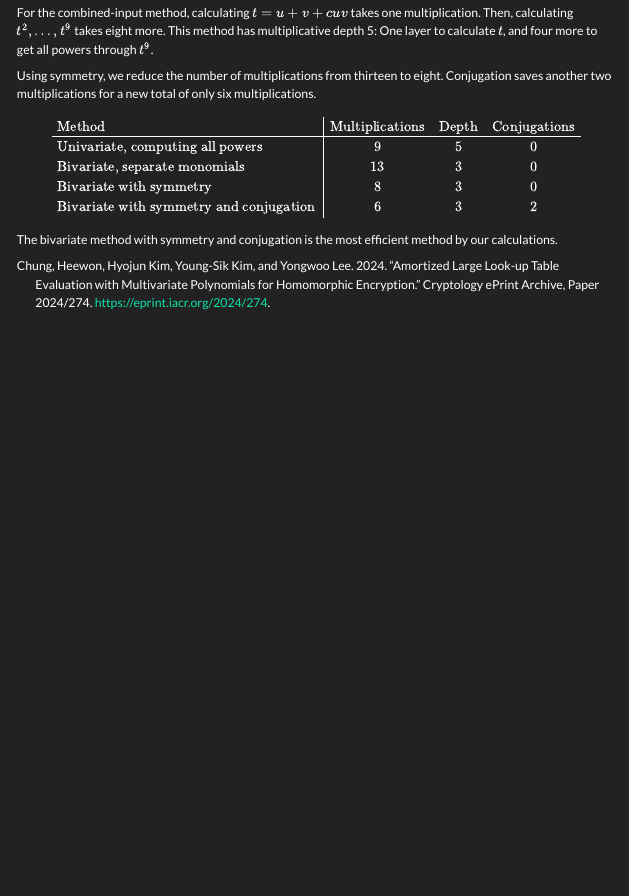
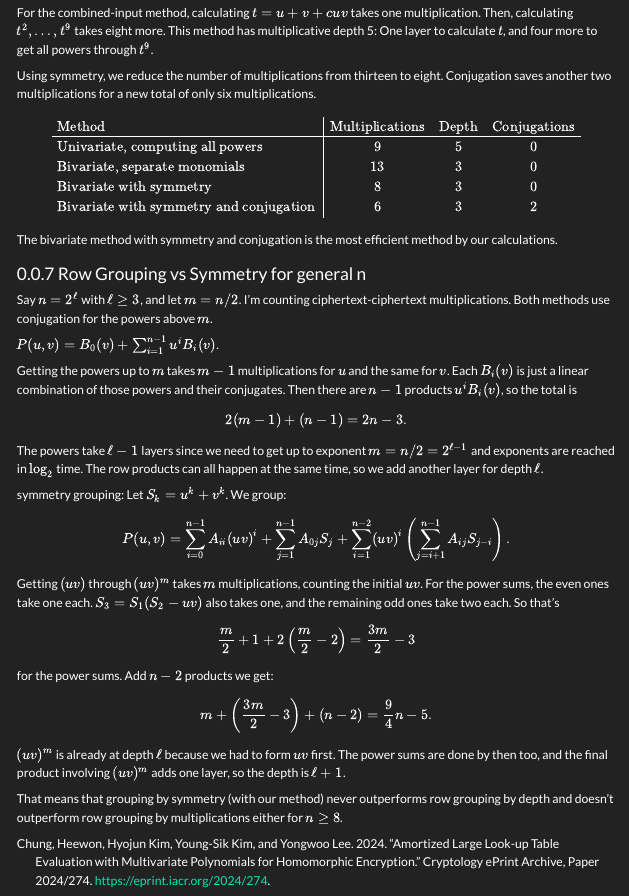
Before and after one commit to camcos-sjsu/fhe-intro-book, a Quarto document (discrete-model/lookup-tables.qmd): the page in a window 1100 px wide, from 5670 px down. Rendered offline with R 4.5, knitr and Pandoc in place of Quarto, with nearby package versions; menus at the side of the page are left out.

Commit message:
terrible terrible things

```diff
--- a/discrete-model/lookup-tables.qmd
+++ b/discrete-model/lookup-tables.qmd
@@ -419,3 +419,38 @@ $$
 \end{array}
 $$
 The bivariate method with symmetry and conjugation is the most efficient method by our calculations.
+
+
+
+
+### Row Grouping vs Symmetry for general n
+
+Say $n=2^\ell$ with $\ell\geq 3$, and let $m=n/2$. I'm counting ciphertext-ciphertext multiplications. Both methods use conjugation for the powers above $m$.
+
+\emph{Row grouping.}
+$P(u,v)=B_0(v)+\sum_{i=1}^{n-1}u^iB_i(v)$.
+
+Getting the powers up to $m$ takes $m-1$ multiplications for $u$ and the same for $v$. Each $B_i(v)$ is just a linear combination of those powers and their conjugates. Then there are $n-1$ products $u^iB_i(v)$, so the total is
+$$
+2(m-1)+(n-1)=2n-3.
+$$
+The powers take $\ell-1$ layers since we need to get up to exponent $m = n/2 = 2^{\ell-1}$ and exponents are reached in $\log_2$ time. The row products can all happen at the same time, so we add another layer for depth $\ell$.
+
+symmetry grouping:
+Let $S_k=u^k+v^k$. We group:
+$$
+P(u,v)=\sum_{i=0}^{n-1}A_{ii}(uv)^i
++\sum_{j=1}^{n-1}A_{0j}S_j
++\sum_{i=1}^{n-2}(uv)^i\left(\sum_{j=i+1}^{n-1}A_{ij}S_{j-i}\right).
+$$
+Getting $(uv)$ through $(uv)^m$ takes $m$ multiplications, counting the initial $uv$. For the power sums, the even ones take one each. $S_3=S_1(S_2-uv)$ also takes one, and the remaining odd ones take two each. So that's
+$$
+\frac m2+1+2\left(\frac m2-2\right)=\frac{3m}{2}-3
+$$
+for the power sums. Add $n-2$ products we get:
+$$
+m+\left(\frac{3m}{2}-3\right)+(n-2)=\frac94 n-5.
+$$
+$(uv)^m$ is already at depth $\ell$ because we had to form $uv$ first. The power sums are done by then too, and the final product involving $(uv)^m$ adds one layer, so the depth is $\ell+1$.
+
+That means that grouping by symmetry (with our method) never outperforms row grouping by depth and doesn't outperform row grouping by multiplications either for $n \ge 8$.
```
